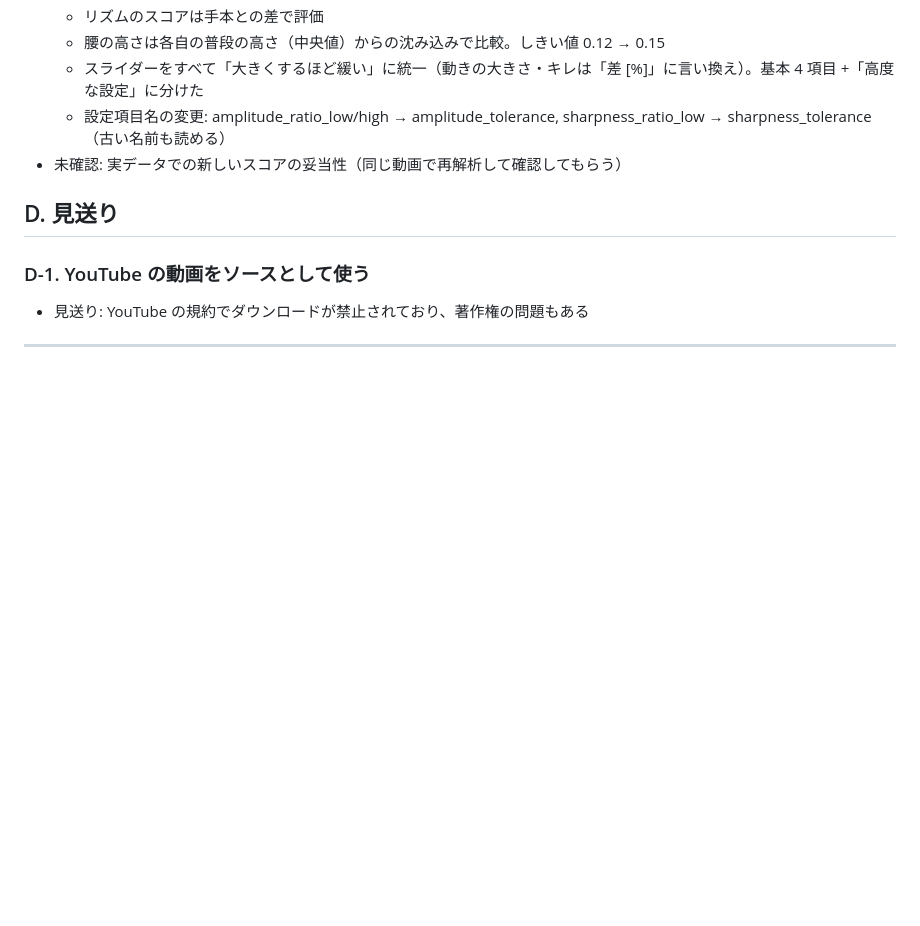
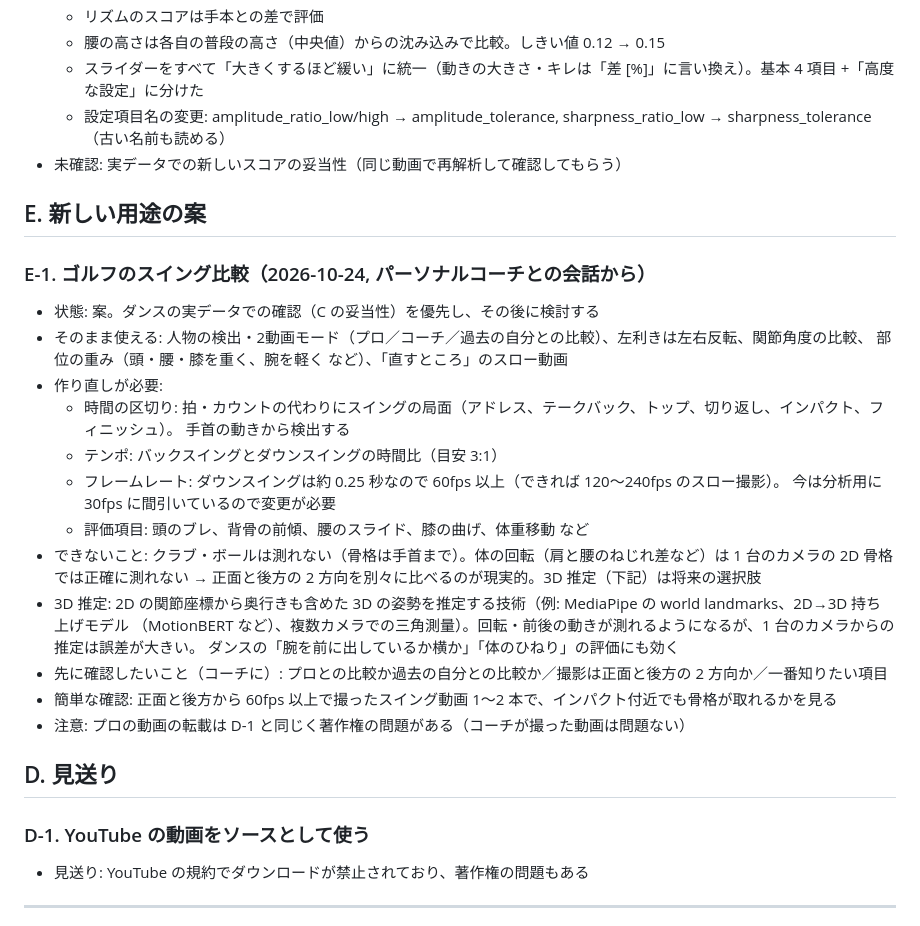
Before and after one commit to daisukefu9da/move-compare, a Markdown page: docs/backlog.md, the part around the change. Drawn GitHub-style; blank space fills up the shorter version.

Commit message:
バックログに新しい用途の案（ゴルフのスイング比較, 3D 推定）を追加
Co-Authored-By: Claude Opus 5.5 <noreply@anthropic.com>
Claude-Session: https://claude.ai/code/session_01NWDxRy6MPfF9ujp2pCNejM

```diff
--- a/docs/backlog.md
+++ b/docs/backlog.md
@@ -139,6 +139,28 @@
   - 設定項目名の変更: amplitude_ratio_low/high → amplitude_tolerance, sharpness_ratio_low → sharpness_tolerance（古い名前も読める）
 - 未確認: 実データでの新しいスコアの妥当性（同じ動画で再解析して確認してもらう）
 
+## E. 新しい用途の案
+
+### E-1. ゴルフのスイング比較（2026-10-24, パーソナルコーチとの会話から）
+- 状態: 案。ダンスの実データでの確認（C の妥当性）を優先し、その後に検討する
+- そのまま使える: 人物の検出・2動画モード（プロ／コーチ／過去の自分との比較）、左利きは左右反転、関節角度の比較、
+  部位の重み（頭・腰・膝を重く、腕を軽く など）、「直すところ」のスロー動画
+- 作り直しが必要:
+  - 時間の区切り: 拍・カウントの代わりにスイングの局面（アドレス、テークバック、トップ、切り返し、インパクト、フィニッシュ）。
+    手首の動きから検出する
+  - テンポ: バックスイングとダウンスイングの時間比（目安 3:1）
+  - フレームレート: ダウンスイングは約 0.25 秒なので 60fps 以上（できれば 120〜240fps のスロー撮影）。
+    今は分析用に 30fps に間引いているので変更が必要
+  - 評価項目: 頭のブレ、背骨の前傾、腰のスライド、膝の曲げ、体重移動 など
+- できないこと: クラブ・ボールは測れない（骨格は手首まで）。体の回転（肩と腰のねじれ差など）は 1 台のカメラの 2D 骨格では正確に測れない
+  → 正面と後方の 2 方向を別々に比べるのが現実的。3D 推定（下記）は将来の選択肢
+- 3D 推定: 2D の関節座標から奥行きも含めた 3D の姿勢を推定する技術（例: MediaPipe の world landmarks、2D→3D 持ち上げモデル
+  （MotionBERT など）、複数カメラでの三角測量）。回転・前後の動きが測れるようになるが、1 台のカメラからの推定は誤差が大きい。
+  ダンスの「腕を前に出しているか横か」「体のひねり」の評価にも効く
+- 先に確認したいこと（コーチに）: プロとの比較か過去の自分との比較か／撮影は正面と後方の 2 方向か／一番知りたい項目
+- 簡単な確認: 正面と後方から 60fps 以上で撮ったスイング動画 1〜2 本で、インパクト付近でも骨格が取れるかを見る
+- 注意: プロの動画の転載は D-1 と同じく著作権の問題がある（コーチが撮った動画は問題ない）
+
 ## D. 見送り
 
 ### D-1. YouTube の動画をソースとして使う
```
